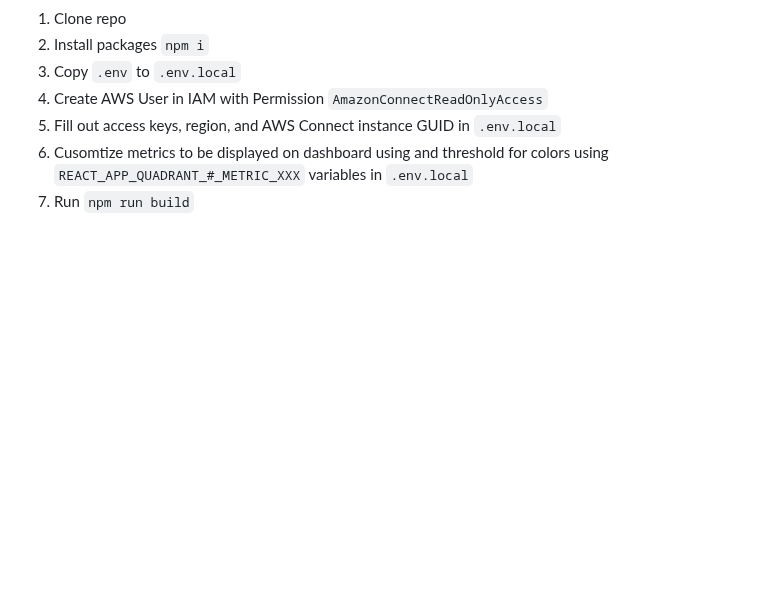
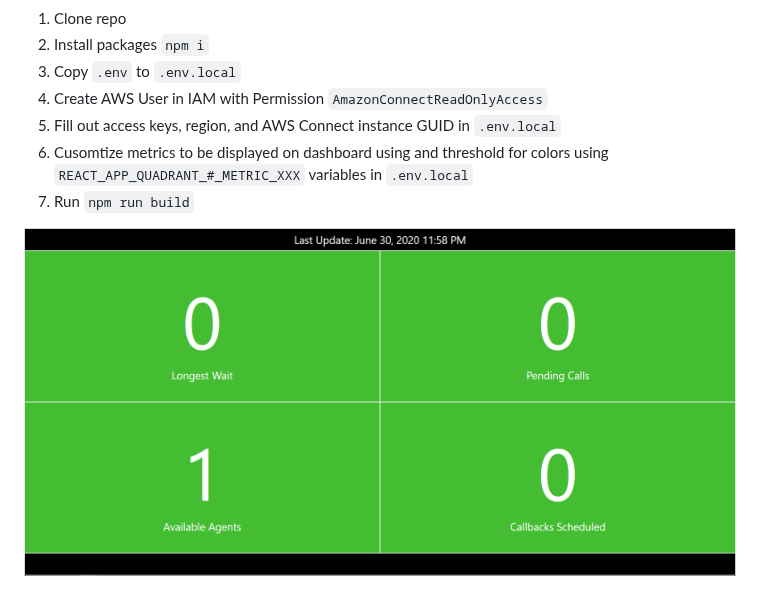
Before and after one commit to davidjosephhayes/Display-Dashboard-for-AWS-Connect-Call-Center, a Markdown page: README.md, the part around the change. Rendered like a GitHub page; pictures changed too: screenshot.png (added); blank space fills up the shorter version.

Commit message:
add screenshot

```diff
--- a/README.md
+++ b/README.md
@@ -7,3 +7,5 @@
 5. Fill out access keys, region, and AWS Connect instance GUID in `.env.local`
 6. Cusomtize metrics to be displayed on dashboard using and threshold for colors using `REACT_APP_QUADRANT_#_METRIC_XXX` variables in `.env.local`
 7. Run `npm run build`
+
+![Screenshot](/screenshot.png "Screenshot")
```
